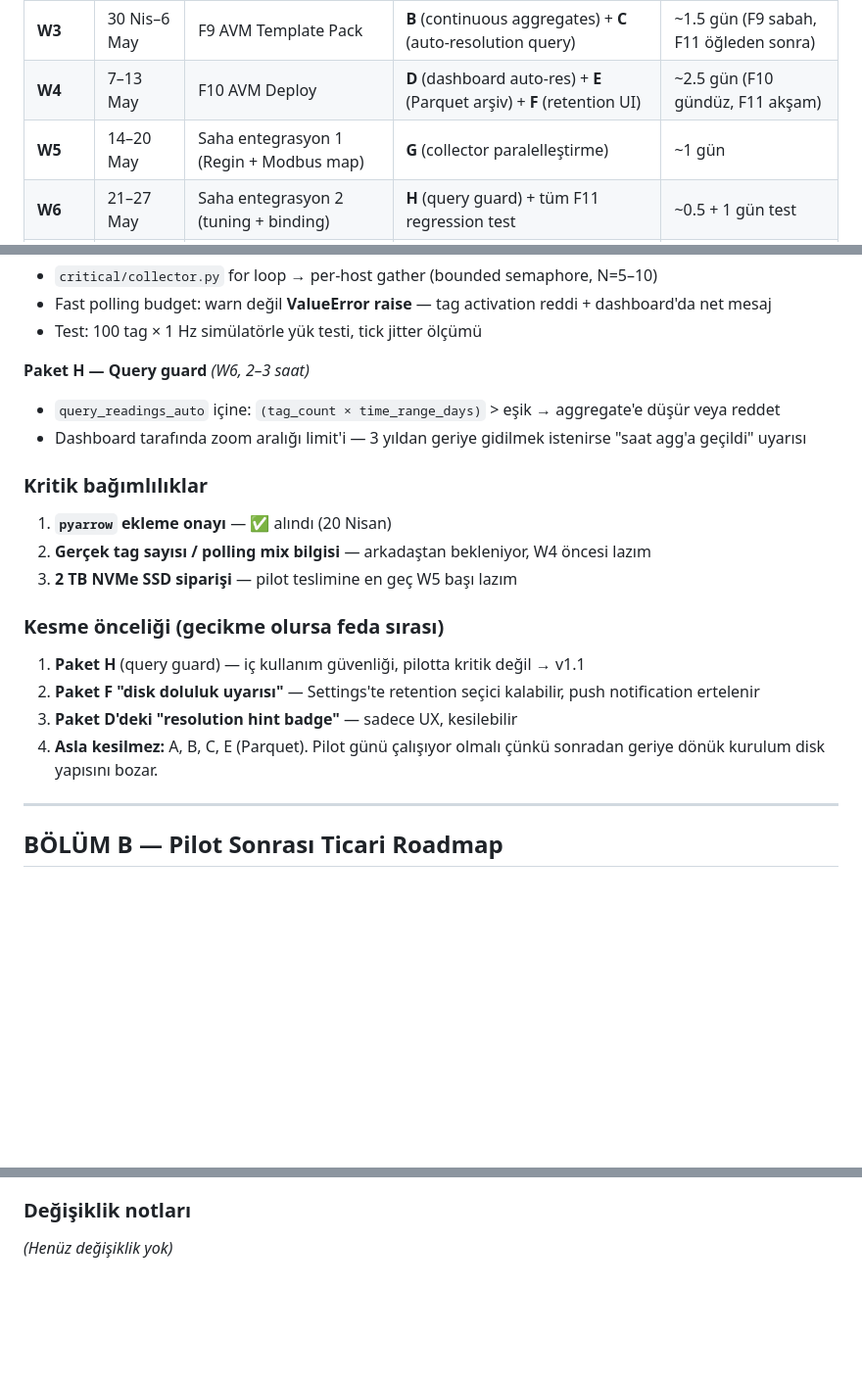
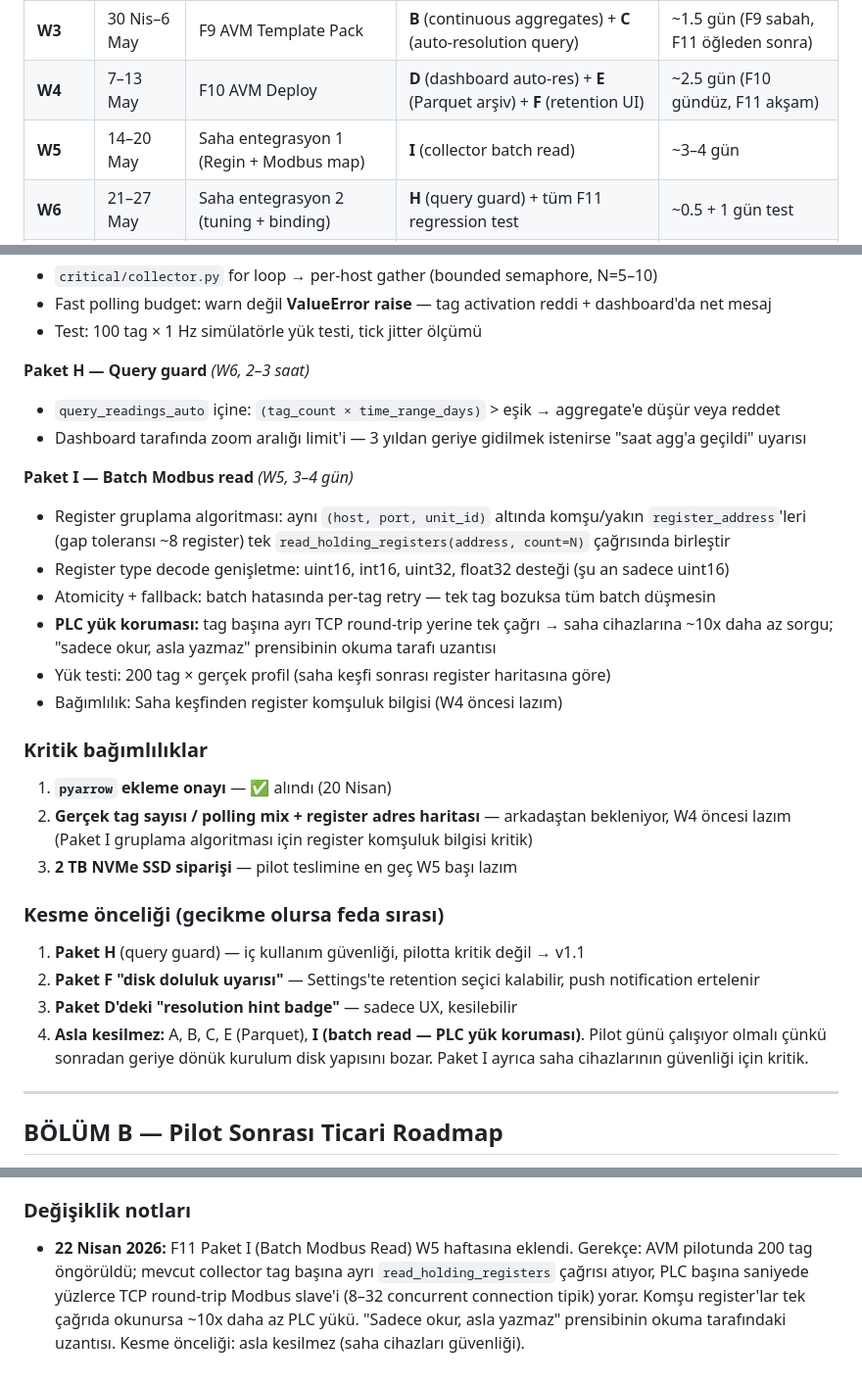
Before and after one commit to GokturkOmer/custos, a Markdown page: docs/custos_is_plani_v1.md, 3 parts joined by grey strips. Shown at 98% size. Rendered like a GitHub page; blank space fills up the shorter version.

Commit message:
plan: F11 Paket I (Batch Modbus Read) W5 haftasına eklendi
AVM pilot 200 tag öngörüsü + PLC yük koruması gerekçesiyle Paket I
eklendi (Batch read: komşu register gruplama, register type decode
genişletme, atomicity + fallback). Pilot kritikliği: asla kesilmez —
saha cihazları güvenliği için kritik.

Haftalık tabloda W5 güncel, paketlerin iç detayına Paket I eklendi,
kritik bağımlılıklara register adres haritası eklendi, kesme önceliği
tablosu güncellendi. Değişiklik notuna tarih + gerekçe düşüldü.

Co-Authored-By: Claude Opus 4.7 (1M context) <noreply@anthropic.com>

```diff
--- a/docs/custos_is_plani_v1.md
+++ b/docs/custos_is_plani_v1.md
@@ -19,7 +19,7 @@ Brief v1.6'nın W1–W7 haftalık dağılımı korunuyor; F11 (Historian) paketl
 | **W2** | 23–29 Nis | F8b Chatbot (basit: semantic + chunking) | **A** (TimescaleDB migration) | 2–3 saat, W2 başı |
 | **W3** | 30 Nis–6 May | F9 AVM Template Pack | **B** (continuous aggregates) + **C** (auto-resolution query) | ~1.5 gün (F9 sabah, F11 öğleden sonra) |
 | **W4** | 7–13 May | F10 AVM Deploy | **D** (dashboard auto-res) + **E** (Parquet arşiv) + **F** (retention UI) | ~2.5 gün (F10 gündüz, F11 akşam) |
-| **W5** | 14–20 May | Saha entegrasyon 1 (Regin + Modbus map) | **G** (collector paralelleştirme) | ~1 gün |
+| **W5** | 14–20 May | Saha entegrasyon 1 (Regin + Modbus map) | **I** (collector batch read) | ~3–4 gün |
 | **W6** | 21–27 May | Saha entegrasyon 2 (tuning + binding) | **H** (query guard) + tüm F11 regression test | ~0.5 + 1 gün test |
 | **W7** | 28 May–4 Haz | Son test + buffer | buffer F11 gecikmesini tolere eder | — |
 | **5 Haz** | — | **Pilot Go-Live** | — | — |
@@ -68,10 +68,18 @@ Brief v1.6'nın W1–W7 haftalık dağılımı korunuyor; F11 (Historian) paketl
 - `query_readings_auto` içine: `(tag_count × time_range_days)` > eşik → aggregate'e düşür veya reddet
 - Dashboard tarafında zoom aralığı limit'i — 3 yıldan geriye gidilmek istenirse "saat agg'a geçildi" uyarısı
 
+**Paket I — Batch Modbus read** _(W5, 3–4 gün)_
+- Register gruplama algoritması: aynı `(host, port, unit_id)` altında komşu/yakın `register_address`'leri (gap toleransı ~8 register) tek `read_holding_registers(address, count=N)` çağrısında birleştir
+- Register type decode genişletme: uint16, int16, uint32, float32 desteği (şu an sadece uint16)
+- Atomicity + fallback: batch hatasında per-tag retry — tek tag bozuksa tüm batch düşmesin
+- **PLC yük koruması:** tag başına ayrı TCP round-trip yerine tek çağrı → saha cihazlarına ~10x daha az sorgu; "sadece okur, asla yazmaz" prensibinin okuma tarafı uzantısı
+- Yük testi: 200 tag × gerçek profil (saha keşfi sonrası register haritasına göre)
+- Bağımlılık: Saha keşfinden register komşuluk bilgisi (W4 öncesi lazım)
+
 ### Kritik bağımlılıklar
 
 1. **`pyarrow` ekleme onayı** — ✅ alındı (20 Nisan)
-2. **Gerçek tag sayısı / polling mix bilgisi** — arkadaştan bekleniyor, W4 öncesi lazım
+2. **Gerçek tag sayısı / polling mix + register adres haritası** — arkadaştan bekleniyor, W4 öncesi lazım (Paket I gruplama algoritması için register komşuluk bilgisi kritik)
 3. **2 TB NVMe SSD siparişi** — pilot teslimine en geç W5 başı lazım
 
 ### Kesme önceliği (gecikme olursa feda sırası)
@@ -79,7 +87,7 @@ Brief v1.6'nın W1–W7 haftalık dağılımı korunuyor; F11 (Historian) paketl
 1. **Paket H** (query guard) — iç kullanım güvenliği, pilotta kritik değil → v1.1
 2. **Paket F "disk doluluk uyarısı"** — Settings'te retention seçici kalabilir, push notification ertelenir
 3. **Paket D'deki "resolution hint badge"** — sadece UX, kesilebilir
-4. **Asla kesilmez:** A, B, C, E (Parquet). Pilot günü çalışıyor olmalı çünkü sonradan geriye dönük kurulum disk yapısını bozar.
+4. **Asla kesilmez:** A, B, C, E (Parquet), **I (batch read — PLC yük koruması)**. Pilot günü çalışıyor olmalı çünkü sonradan geriye dönük kurulum disk yapısını bozar. Paket I ayrıca saha cihazlarının güvenliği için kritik.
 
 ---
 
@@ -161,4 +169,4 @@ Bu iş planı v1'dir. Değişiklik durumları:
 
 ### Değişiklik notları
 
-_(Henüz değişiklik yok)_
+- **22 Nisan 2026:** F11 Paket I (Batch Modbus Read) W5 haftasına eklendi. Gerekçe: AVM pilotunda 200 tag öngörüldü; mevcut collector tag başına ayrı `read_holding_registers` çağrısı atıyor, PLC başına saniyede yüzlerce TCP round-trip Modbus slave'i (8–32 concurrent connection tipik) yorar. Komşu register'lar tek çağrıda okunursa ~10x daha az PLC yükü. "Sadece okur, asla yazmaz" prensibinin okuma tarafındaki uzantısı. Kesme önceliği: asla kesilmez (saha cihazları güvenliği).
```
